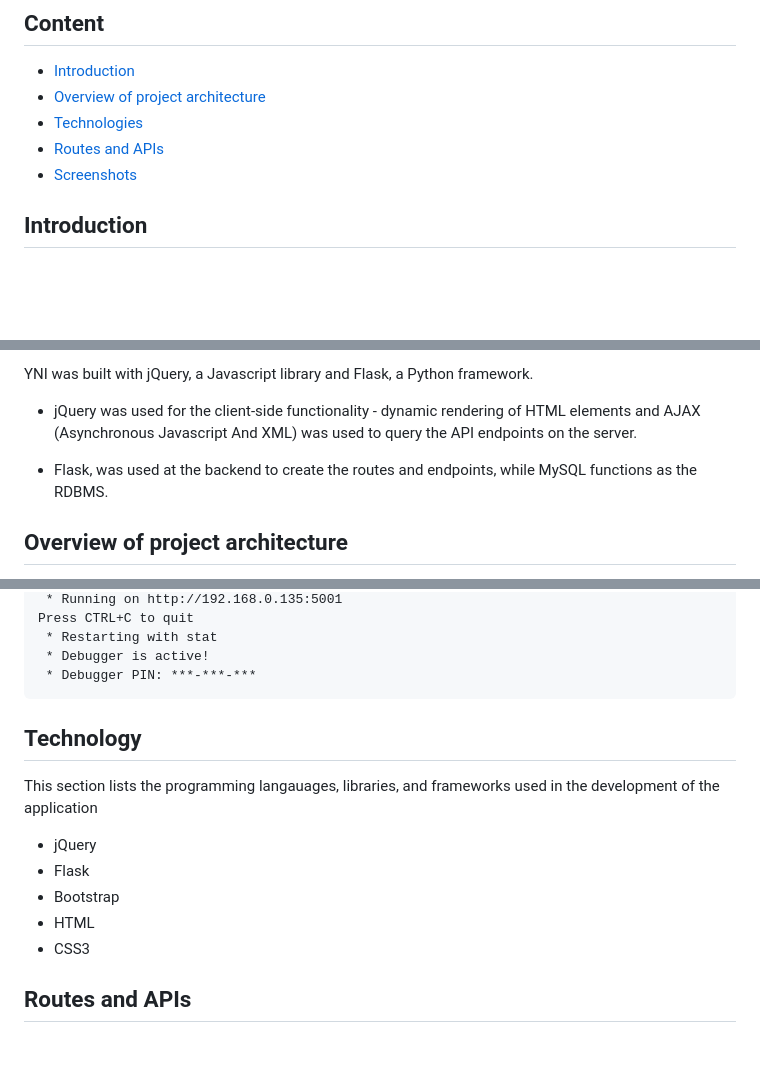
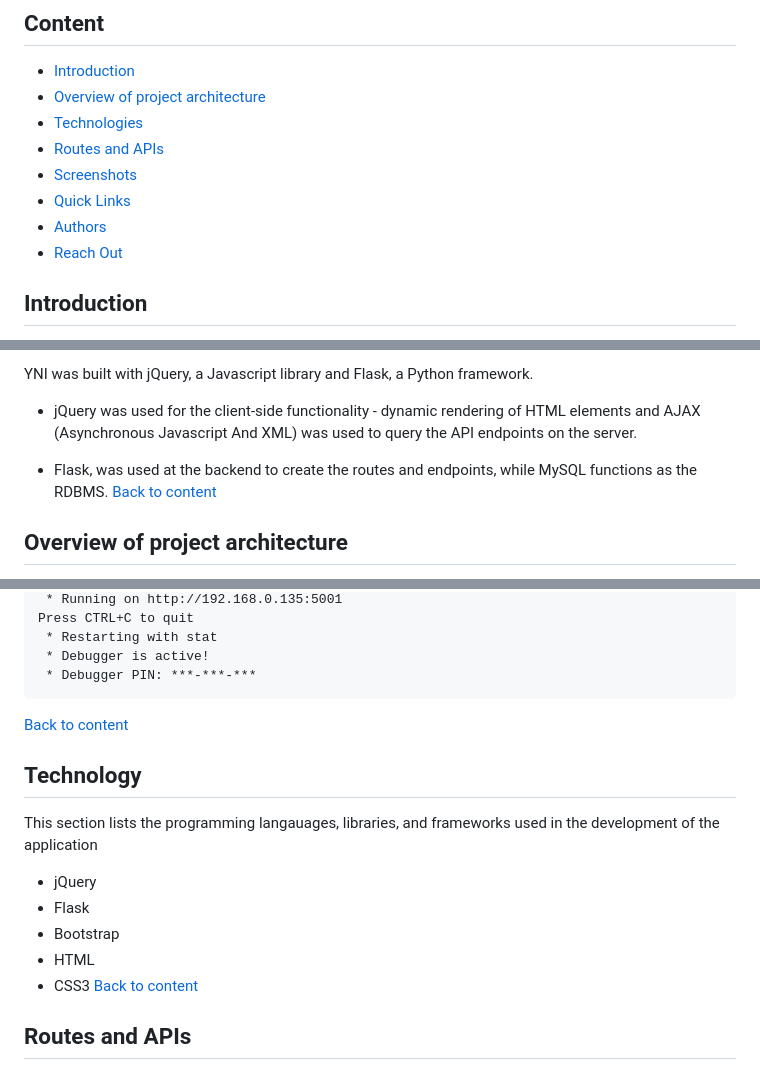
Before and after one commit to Taiwopeter-babs/your-next-intern, a Markdown page: README.md, 3 parts joined by grey strips. Rendered like a GitHub page; blank space fills up the shorter version.

````diff
--- a/README.md
+++ b/README.md
@@ -6,6 +6,10 @@
 - [Technologies](#technology)
 - [Routes and APIs](#routes-and-apis)
 - [Screenshots](#application-screenshots)
+- [Quick Links](#quick-links)
+- [Authors](#authors)
+- [Reach Out](#reach-out)
+
 
 ## Introduction
 
@@ -18,6 +22,7 @@ YNI was built with jQuery, a Javascript library and Flask, a Python framework.
 - jQuery was used for the client-side functionality - dynamic rendering of HTML elements and AJAX (Asynchronous Javascript And XML) was used to query the API endpoints on the server.
 
 - Flask, was used at the backend to create the routes and endpoints, while MySQL functions as the RDBMS.
+[Back to content](#content)
 
 
 ## Overview of project architecture
@@ -69,6 +74,7 @@ Press CTRL+C to quit
  * Debugger is active!
  * Debugger PIN: ***-***-***
 ```
+[Back to content](#content)
 
 ## Technology
 
@@ -78,6 +84,8 @@ This section lists the programming langauages, libraries, and frameworks used in
 - Bootstrap
 - HTML
 - CSS3
+[Back to content](#content)
+
 
 ## Routes and APIs
 
````
Also changed, not shown: other parts of README.md (+8 -0 lines).
